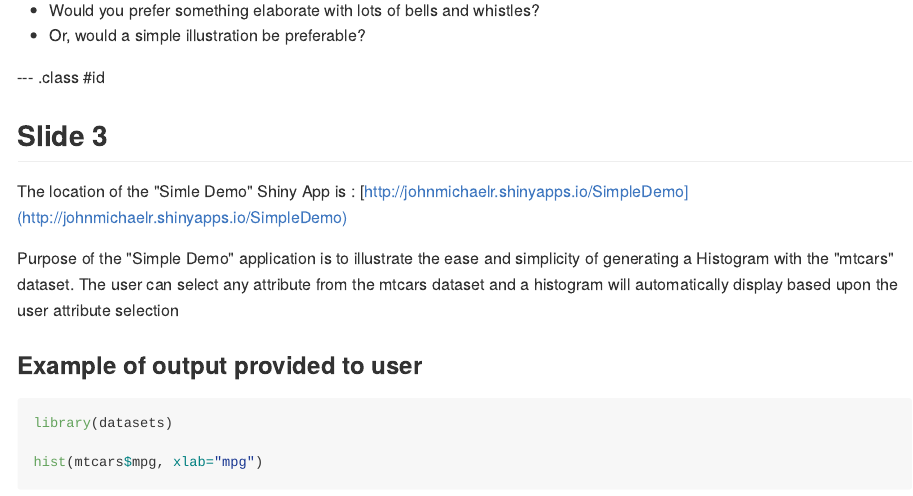
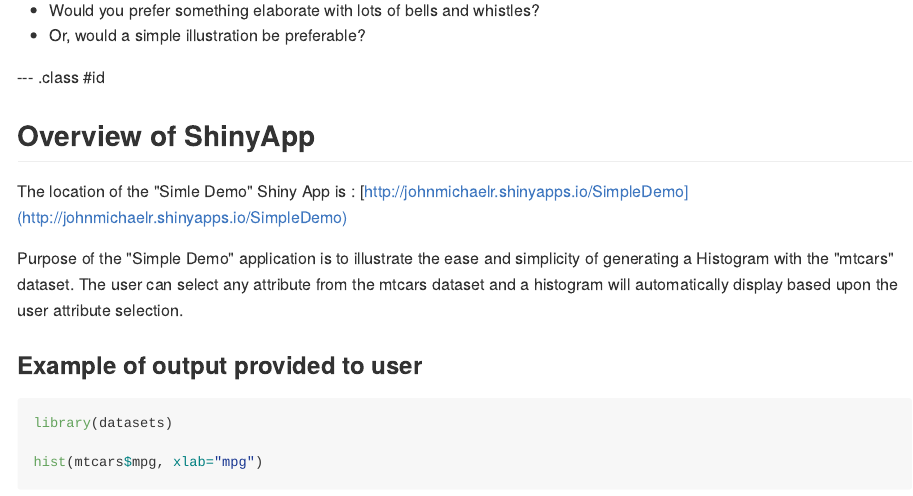
Before and after one commit to JohnMichaelR/Slidify, an R Markdown document (ReproduciblePitch/index.Rmd): the page in a window 1100 px wide, from 240 px down. The pictures show the output file ReproduciblePitch/index.md that the author committed with the source, drawn offline in the style of GitHub.

Commit message:
More changes, still trying to figure out how to publish
unable to actually publish, but at least the source is current

````diff
--- a/ReproduciblePitch/index.Rmd
+++ b/ReproduciblePitch/index.Rmd
@@ -23,13 +26,13 @@ knit        : slidify::knit2slides
 
 --- .class #id
 
-## Slide 3
+## Overview of ShinyApp
 
 The location of the "Simle Demo" Shiny App is :
 [http://johnmichaelr.shinyapps.io/SimpleDemo](http://johnmichaelr.shinyapps.io/SimpleDemo)
 
 
-<p>Purpose of the "Simple Demo" application is to illustrate the ease and simplicity of generating a Histogram with the "mtcars" dataset. The user can select any attribute from the mtcars dataset and a histogram will automatically display based upon the user attribute selection</p>
+<p>Purpose of the "Simple Demo" application is to illustrate the ease and simplicity of generating a Histogram with the "mtcars" dataset. The user can select any attribute from the mtcars dataset and a histogram will automatically display based upon the user attribute selection.</p>
 
 ### Example of output provided to user
 ``` {r echo=TRUE, fig.height=3, fig.width=7}
````
Also changed, not shown: ReproduciblePitch/.RData (added), ReproduciblePitch/assets/fig/unnamed-chunk-2.png, ReproduciblePitch/assets/fig/unnamed-chunk-3.png (added), ReproduciblePitch/index.html, ReproduciblePitch/index.md, ReproduciblePitch/index.Rmd (5 more changed lines), 1 other file.
